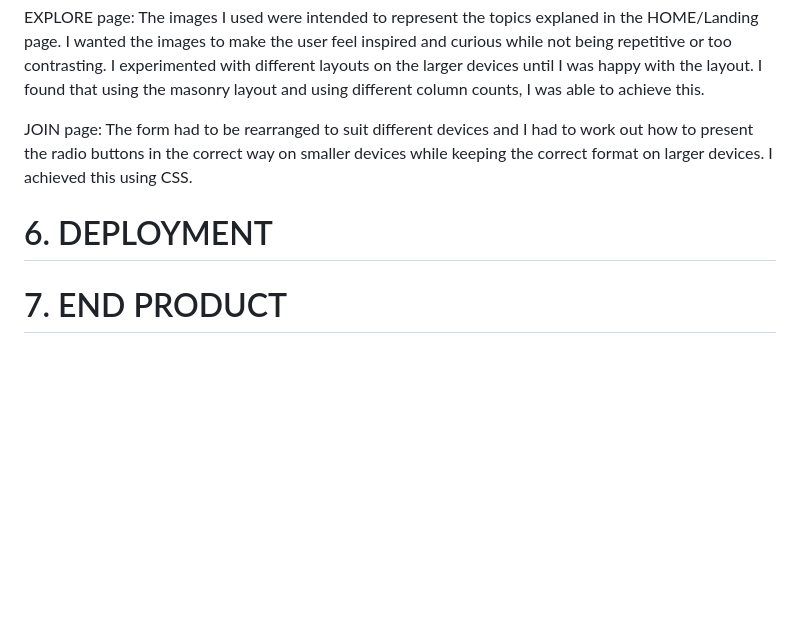
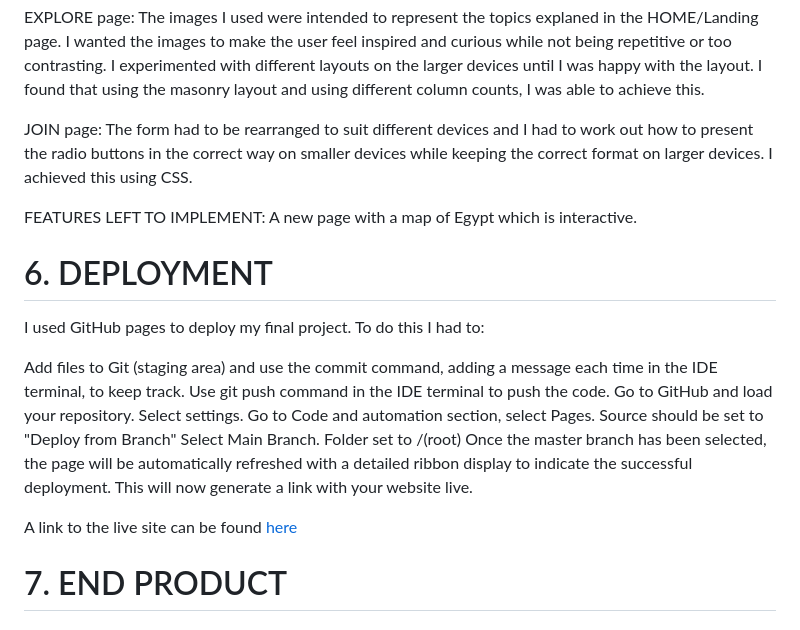
Before and after one commit to Beeden17/ancient-egypt-pp1, a Markdown page: README.md, the part around the change. Rendered like a GitHub page; blank space fills up the shorter version.

Commit message:
completed deployment section

```diff
--- a/README.md
+++ b/README.md
@@ -150,7 +150,25 @@ The images I used were intended to represent the topics explaned in the HOME/Lan
 JOIN page:
 The form had to be rearranged to suit different devices and I had to work out how to present the radio buttons in the correct way on smaller devices while keeping the correct format on larger devices. I achieved this using CSS.
 
+FEATURES LEFT TO IMPLEMENT:
+A new page with a map of Egypt which is interactive.
+
 # 6. DEPLOYMENT
+
+I used GitHub pages to deploy my final project. To do this I had to:
+
+Add files to Git (staging area) and use the commit command, adding a message each time in the IDE terminal, to keep track.
+Use git push command in the IDE terminal to push the code.
+Go to GitHub and load your repository.
+Select settings.
+Go to Code and automation section, select Pages.
+Source should be set to "Deploy from Branch"
+Select Main Branch.
+Folder set to /(root)
+Once the master branch has been selected, the page will be automatically refreshed with a detailed ribbon display to indicate the successful deployment.
+This will now generate a link with your website live.
+
+A link to the live site can be found [here](https://beeden17.github.io/ancient-egypt-pp1/index.html)
 
 # 7. END PRODUCT
 
```
